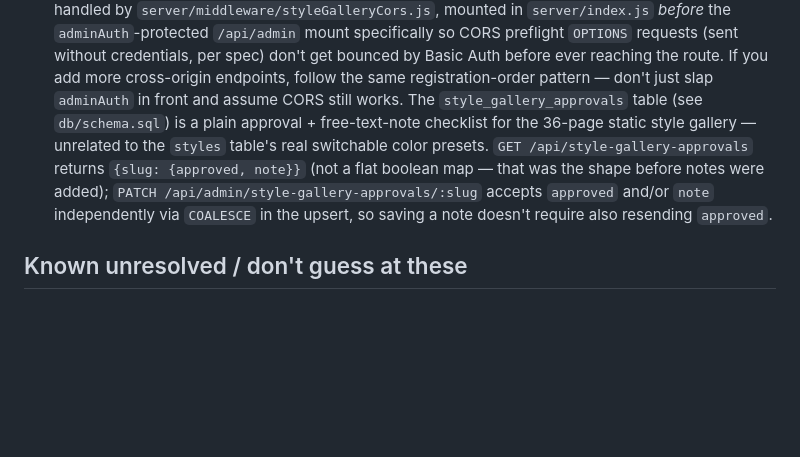
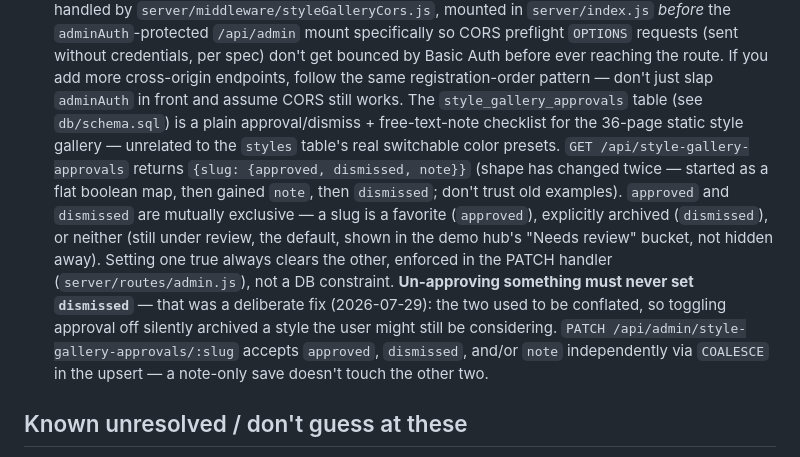
Before and after one commit to solidusbm/wagonwheel, a Markdown page: CLAUDE.md, the part around the change. Rendered like a GitHub page; blank space fills up the shorter version.

Commit message:
Document the dismissed/approved mutual-exclusivity fix

```diff
--- a/CLAUDE.md
+++ b/CLAUDE.md
@@ -145,12 +145,19 @@ and shouldn't try to; if you need to test a real checkout, that step needs a hum
   requests (sent without credentials, per spec) don't get bounced by Basic Auth before ever
   reaching the route. If you add more cross-origin endpoints, follow the same
   registration-order pattern — don't just slap `adminAuth` in front and assume CORS still works.
-  The `style_gallery_approvals` table (see `db/schema.sql`) is a plain approval + free-text-note
-  checklist for the 36-page static style gallery — unrelated to the `styles` table's real
-  switchable color presets. `GET /api/style-gallery-approvals` returns
-  `{slug: {approved, note}}` (not a flat boolean map — that was the shape before notes were added);
-  `PATCH /api/admin/style-gallery-approvals/:slug` accepts `approved` and/or `note` independently
-  via `COALESCE` in the upsert, so saving a note doesn't require also resending `approved`.
+  The `style_gallery_approvals` table (see `db/schema.sql`) is a plain approval/dismiss +
+  free-text-note checklist for the 36-page static style gallery — unrelated to the `styles`
+  table's real switchable color presets. `GET /api/style-gallery-approvals` returns
+  `{slug: {approved, dismissed, note}}` (shape has changed twice — started as a flat boolean map,
+  then gained `note`, then `dismissed`; don't trust old examples). `approved` and `dismissed` are
+  mutually exclusive — a slug is a favorite (`approved`), explicitly archived (`dismissed`), or
+  neither (still under review, the default, shown in the demo hub's "Needs review" bucket, not
+  hidden away). Setting one true always clears the other, enforced in the PATCH handler
+  (`server/routes/admin.js`), not a DB constraint. **Un-approving something must never set
+  `dismissed`** — that was a deliberate fix (2026-07-29): the two used to be conflated, so
+  toggling approval off silently archived a style the user might still be considering.
+  `PATCH /api/admin/style-gallery-approvals/:slug` accepts `approved`, `dismissed`, and/or `note`
+  independently via `COALESCE` in the upsert — a note-only save doesn't touch the other two.
 
 ## Known unresolved / don't guess at these
 
```
